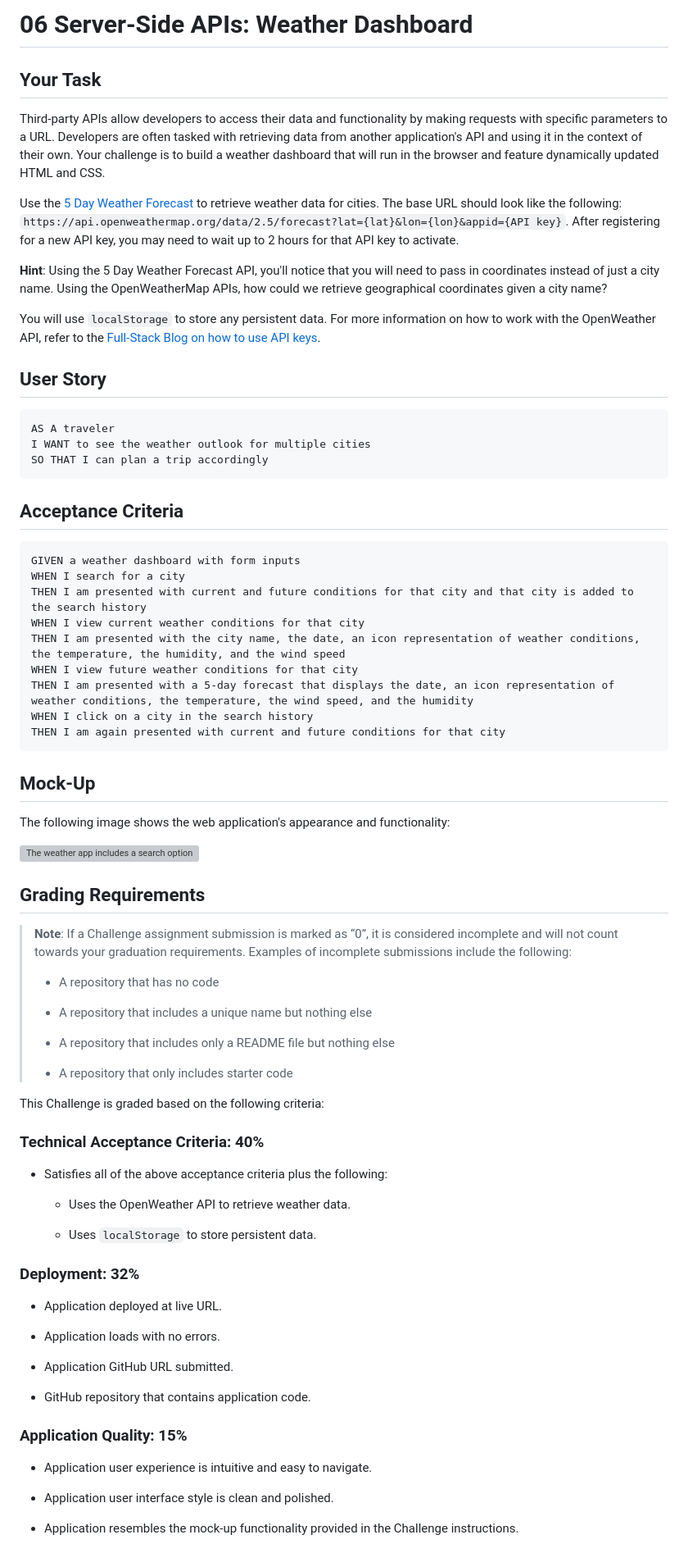
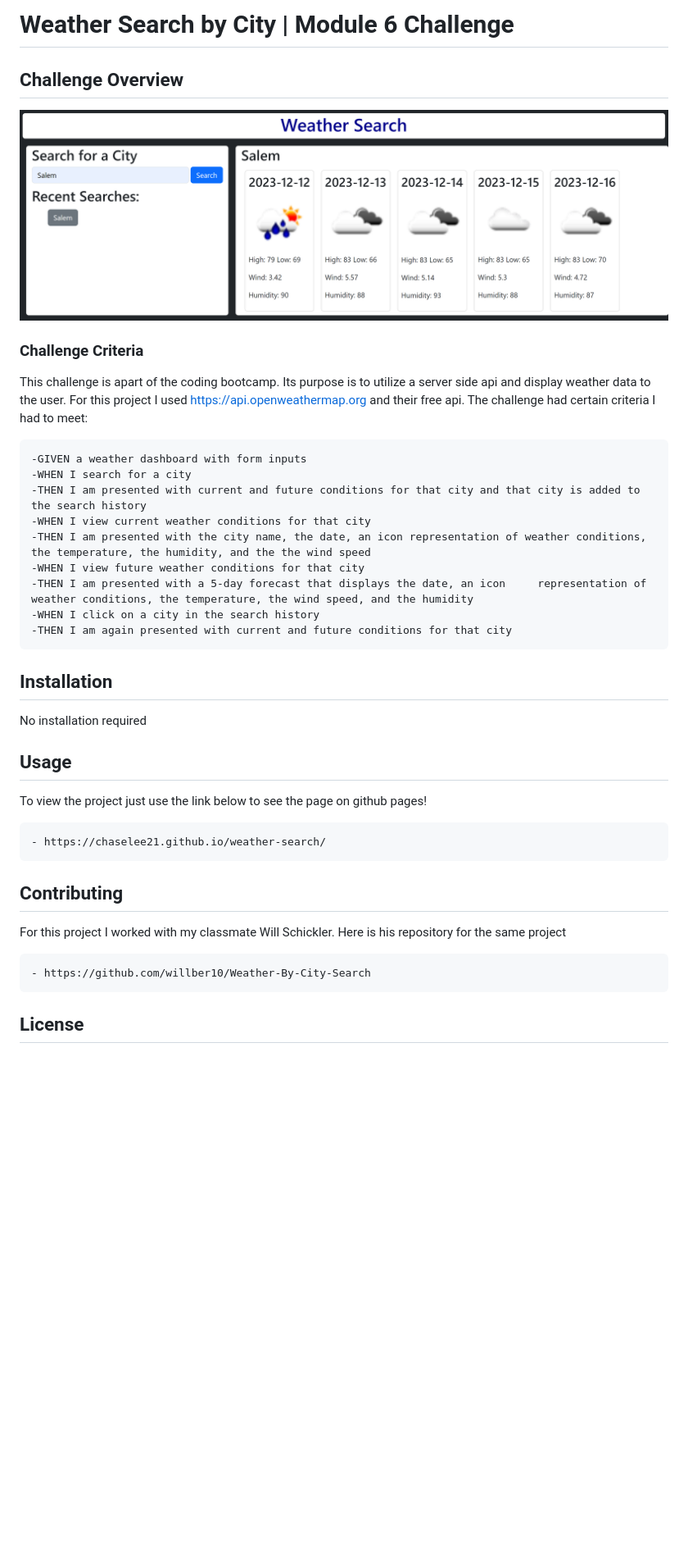
Before and after one commit to ChaseLee21/weather-search, a Markdown page: README.md, the part around the change printed below. Shown: that part at 82% size. Rendered like a GitHub page; pictures changed too: Assets/images/application-screenshot.png (added); blank space fills up the shorter version; grey boxes are pictures that could not be loaded.

Commit message:
updated readme and project screenshot

````diff
--- a/README.md
+++ b/README.md
@@ -1,80 +1,35 @@
-# 06 Server-Side APIs: Weather Dashboard
+# Weather Search by City | Module 6 Challenge
 
-## Your Task
+## Challenge Overview
 
-Third-party APIs allow developers to access their data and functionality by making requests with specific parameters to a URL. Developers are often tasked with retrieving data from another application's API and using it in the context of their own. Your challenge is to build a weather dashboard that will run in the browser and feature dynamically updated HTML and CSS.
+![Screenshot of the scheduler](Assets/images/application-screenshot.png)
 
-Use the [5 Day Weather Forecast](https://openweathermap.org/forecast5) to retrieve weather data for cities. The base URL should look like the following: `https://api.openweathermap.org/data/2.5/forecast?lat={lat}&lon={lon}&appid={API key}`. After registering for a new API key, you may need to wait up to 2 hours for that API key to activate.
+### Challenge Criteria
+This challenge is apart of the coding bootcamp. Its purpose is to utilize a server side api and display weather data to the user. For this project I used https://api.openweathermap.org and their free api. The challenge had certain criteria I had to meet:
 
-**Hint**: Using the 5 Day Weather Forecast API, you'll notice that you will need to pass in coordinates instead of just a city name. Using the OpenWeatherMap APIs, how could we retrieve geographical coordinates given a city name?
+    -GIVEN a weather dashboard with form inputs
+    -WHEN I search for a city
+    -THEN I am presented with current and future conditions for that city and that city is added to the search history
+    -WHEN I view current weather conditions for that city
+    -THEN I am presented with the city name, the date, an icon representation of weather conditions, the temperature, the humidity, and the the wind speed
+    -WHEN I view future weather conditions for that city
+    -THEN I am presented with a 5-day forecast that displays the date, an icon     representation of weather conditions, the temperature, the wind speed, and the humidity
+    -WHEN I click on a city in the search history
+    -THEN I am again presented with current and future conditions for that city
 
-You will use `localStorage` to store any persistent data. For more information on how to work with the OpenWeather API, refer to the [Full-Stack Blog on how to use API keys](https://coding-boot-camp.github.io/full-stack/apis/how-to-use-api-keys).
 
-## User Story
+## Installation
+No installation required
 
-```
-AS A traveler
-I WANT to see the weather outlook for multiple cities
-SO THAT I can plan a trip accordingly
-```
+## Usage
+To view the project just use the link below to see the page on github pages!
 
-## Acceptance Criteria
+    - https://chaselee21.github.io/weather-search/
 
-```
-GIVEN a weather dashboard with form inputs
-WHEN I search for a city
-THEN I am presented with current and future conditions for that city and that city is added to the search history
-WHEN I view current weather conditions for that city
-THEN I am presented with the city name, the date, an icon representation of weather conditions, the temperature, the humidity, and the wind speed
-WHEN I view future weather conditions for that city
-THEN I am presented with a 5-day forecast that displays the date, an icon representation of weather conditions, the temperature, the wind speed, and the humidity
-WHEN I click on a city in the search history
-THEN I am again presented with current and future conditions for that city
-```
+## Contributing
+For this project I worked with my classmate Will Schickler. Here is his repository for the same project
 
-## Mock-Up
+    - https://github.com/willber10/Weather-By-City-Search
 
-The following image shows the web application's appearance and functionality:
+## License
 
-![The weather app includes a search option, a list of cities, and a five-day forecast and current weather conditions for Atlanta.](./Assets/06-server-side-apis-homework-demo.png)
-
-## Grading Requirements
-
-> **Note**: If a Challenge assignment submission is marked as “0”, it is considered incomplete and will not count towards your graduation requirements. Examples of incomplete submissions include the following:
->
-> * A repository that has no code
->
-> * A repository that includes a unique name but nothing else
->
-> * A repository that includes only a README file but nothing else
->
-> * A repository that only includes starter code
-
-This Challenge is graded based on the following criteria:
-
-### Technical Acceptance Criteria: 40%
-
-* Satisfies all of the above acceptance criteria plus the following:
-
-    * Uses the OpenWeather API to retrieve weather data.
-
-    * Uses `localStorage` to store persistent data.
-
-### Deployment: 32%
-
-* Application deployed at live URL.
-
-* Application loads with no errors.
-
-* Application GitHub URL submitted.
-
-* GitHub repository that contains application code.
-
-### Application Quality: 15%
-
-* Application user experience is intuitive and easy to navigate.
-
-* Application user interface style is clean and polished.
-
-* Application resembles the mock-up functionality provided in the Challenge instructions.
-
````
Also changed, not shown: other parts of README.md (+1 -22 lines).
